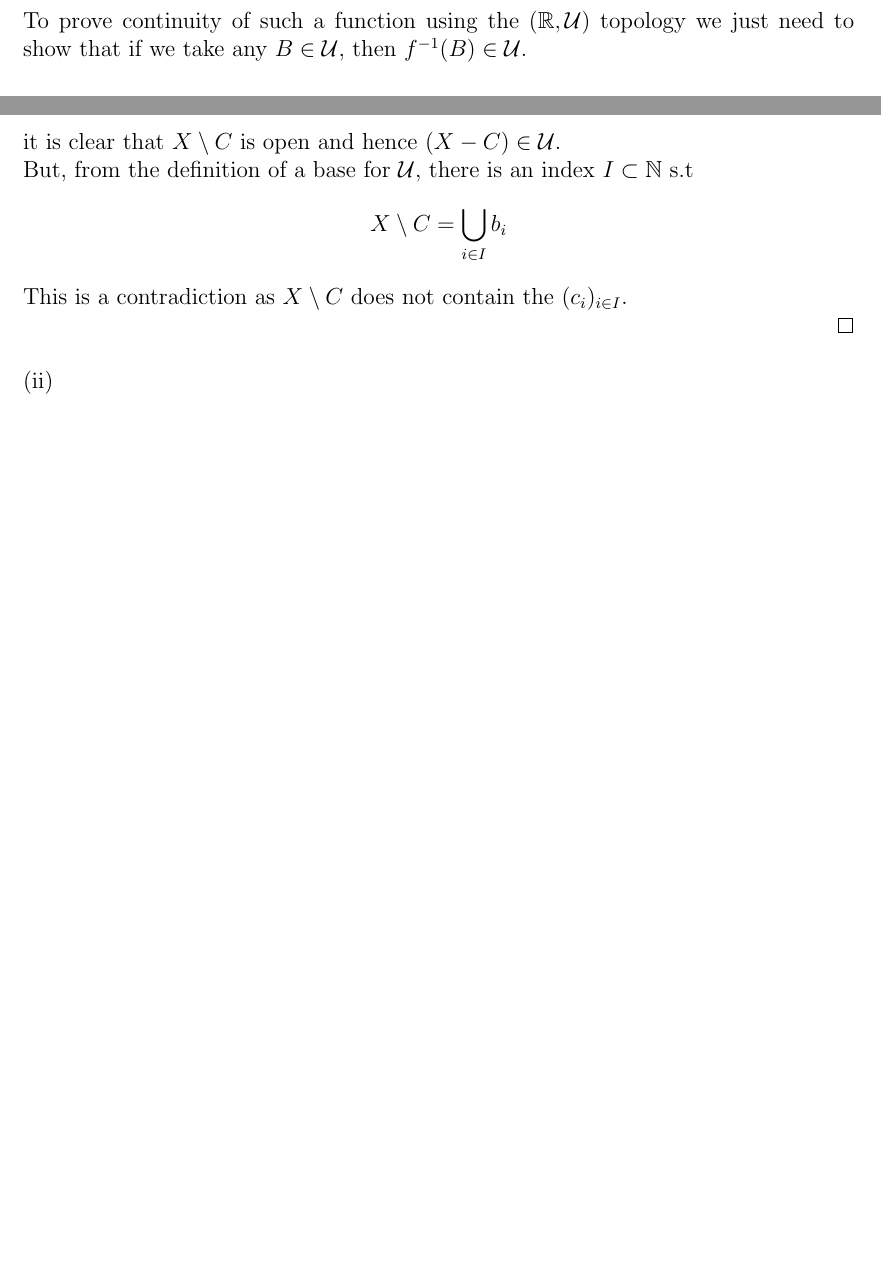
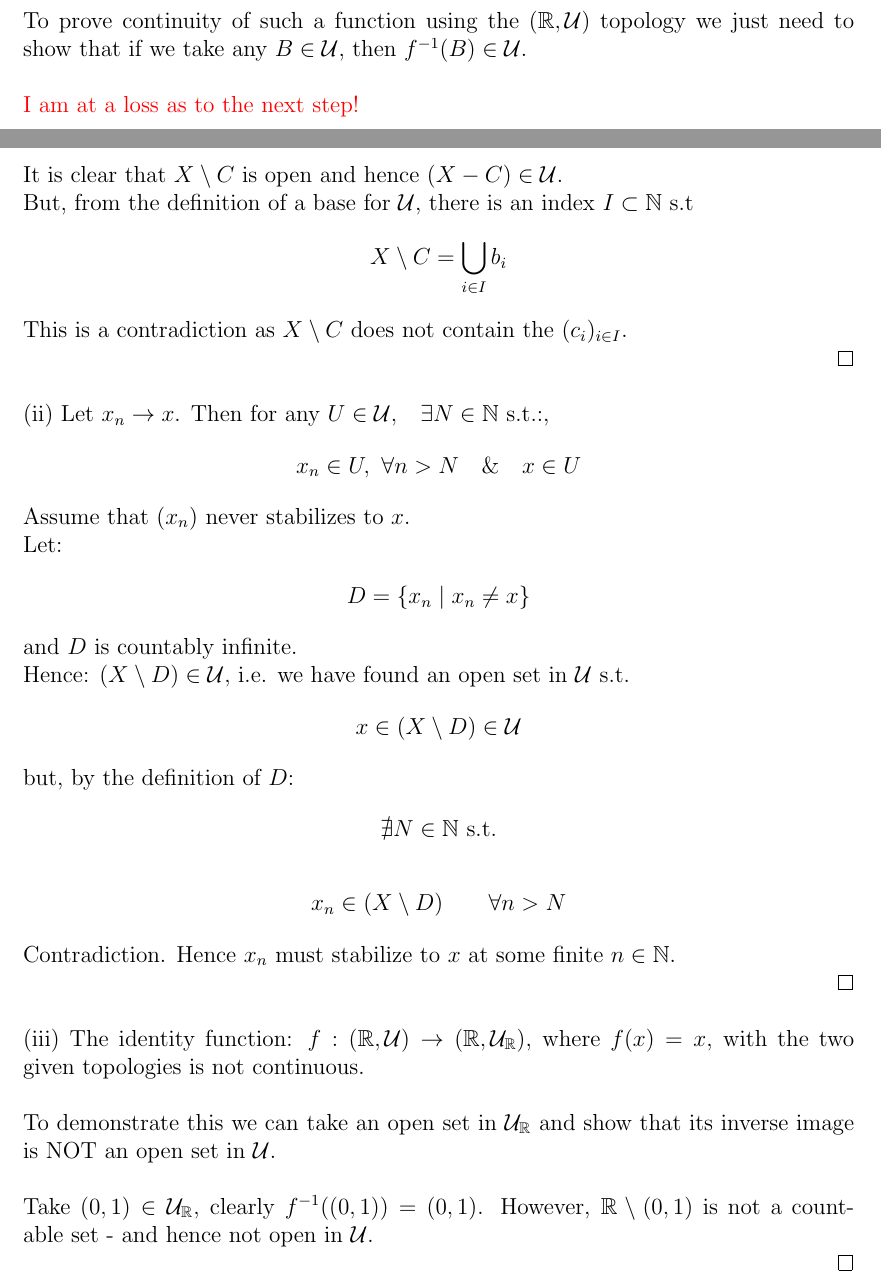
Before and after one commit to Mark12481632/Latex, a LaTeX document (Topology/Topology_WK_2_EX.tex): two parts of pages 6 and 10 of 10, joined at a grey line, cut so that both start at the same text, the shorter picture padded with empty space. Compiled offline with pdfLaTeX.

Commit message:
Changes to complete Topology WK-2

```diff
--- a/Topology/Topology_WK_2_EX.tex
+++ b/Topology/Topology_WK_2_EX.tex
@@ -174,7 +174,9 @@ The black "blob" in the graph is the point $(x, f(x))$.
 \newpage
 \noindent
 To prove continuity of such a function using the $(\mathbb{R},\mathcal{U})$ topology we just need to show that if we take any $B \in \mathcal{U}$,
-then $f^{-1}(B) \in \mathcal{U}$.
+then $f^{-1}(B) \in \mathcal{U}$.\\
+\\
+\textcolor{red}{I am at a loss as to the next step!}
 
 \newpage
 \noindent
@@ -284,7 +288,7 @@ As:
 \begin{align*}
 C=X \setminus (X \setminus C)
 \end{align*}
-it is clear that $X \setminus C$ is open and hence $(X-C) \in \mathcal{U}$.\\
+It is clear that $X \setminus C$ is open and hence $(X-C) \in \mathcal{U}$.\\
 But, from the definition of a base for $\mathcal{U}$, there is an index $I\subset\mathbb{N}$ s.t
 \begin{align*}
 X \setminus C=\bigcup_{i\in I} b_i
@@ -292,5 +296,41 @@ X \setminus C=\bigcup_{i\in I} b_i
 This is a contradiction as $X \setminus C$ does not contain the $(c_i)_{i\in I}$.\\
 \qed\\
 \\
-(ii)
+(ii) Let $x_n \to x$. Then for any $U \in \mathcal{U}, \;\;\; \exists N \in \mathbb{N}$ s.t.:,
+\begin{align*}
+ x_n \in U,\ \forall n>N \quad \& \quad x\in U
+\end{align*}
+Assume that $(x_n)$ never stabilizes to $x$. \\
+Let:
+\begin{align*}
+D=\{x_n \mid x_n\neq x\}
+\end{align*}
+and $D$ is countably infinite.\\
+Hence: $(X \setminus D)\in\mathcal{U}$, i.e. we have found an
+open set in $\mathcal{U}$ s.t.
+\begin{align*}
+x\in(X \setminus D)\in\mathcal{U}
+\end{align*}
+but, by the definition of $D$:
+\begin{align*}
+\nexists N\in\mathbb{N}\text{ s.t.}
+\end{align*}
+\begin{align*}
+x_n\in (X \setminus D) \qquad \forall n>N
+\end{align*}
+Contradiction. Hence $x_n$ must stabilize to $x$ at
+some finite $n\in\mathbb{N}$.\\
+\qed \\
+\\
+(iii) The identity function: $f: (\mathbb{R}, \mathcal{U}) \to (\mathbb{R}, \mathcal{U}_{\mathbb{R}})$, where $f(x)=x$, with the
+two given topologies is not continuous.\\
+\\
+To demonstrate this we can take an open set in $\mathcal{U}_{\mathbb{R}}$ and show that its inverse
+image is NOT an open set in $\mathcal{U}$.\\
+\\
+Take $(0,1) \in \mathcal{U}_{\mathbb{R}}$, clearly $f^{-1}((0,1)) = (0,1)$.
+However, $\mathbb{R} \setminus (0,1)$ is not a countable set - and hence not open in $\mathcal{U}$.\\
+\qed
+
+
 \end{document}
```
Also changed, not shown: Topology/Topology_WK_2_EX.pdf, Topology/Topology_WK_2_EX.tex (4 more changed lines).
